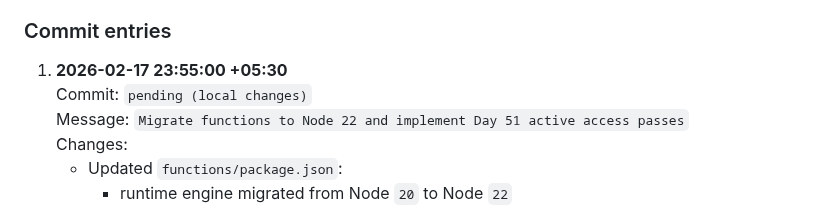
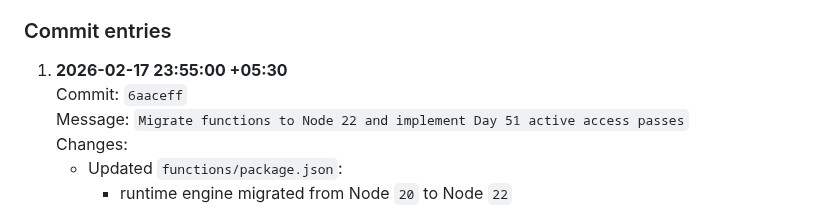
Before and after one commit to naveeneppalapally/TrustBridge, a Markdown page: docs/PROGRESS_JOURNAL.md, the part around the change. Drawn GitHub-style.

Commit message:
Update journal with Day 51 commit hash

```diff
--- a/docs/PROGRESS_JOURNAL.md
+++ b/docs/PROGRESS_JOURNAL.md
@@ -2221,7 +2221,7 @@ Program goal: surface approved access windows directly on the child status scree
 ### Commit entries
 
 1. **2026-02-17 23:55:00 +05:30**
-   Commit: `pending (local changes)`
+   Commit: `6aaceff`
    Message: `Migrate functions to Node 22 and implement Day 51 active access passes`
    Changes:
    - Updated `functions/package.json`:
```
